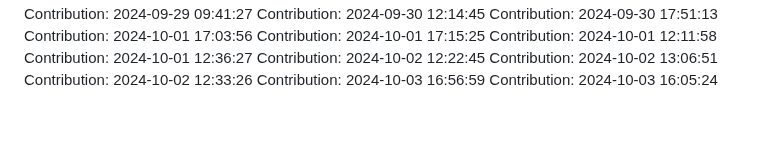
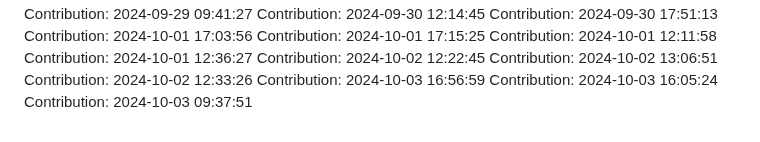
Before and after one commit to rahulgaur608/NeuralStyle-Transfer-App, a Markdown page: README.md, the part around the change. Rendered like a GitHub page.

Commit message:
Contribution: 2024-10-03 09:37:51

```diff
--- a/README.md
+++ b/README.md
@@ -395,3 +395,4 @@ Contribution: 2024-10-02 13:06:51
 Contribution: 2024-10-02 12:33:26
 Contribution: 2024-10-03 16:56:59
 Contribution: 2024-10-03 16:05:24
+Contribution: 2024-10-03 09:37:51
```
